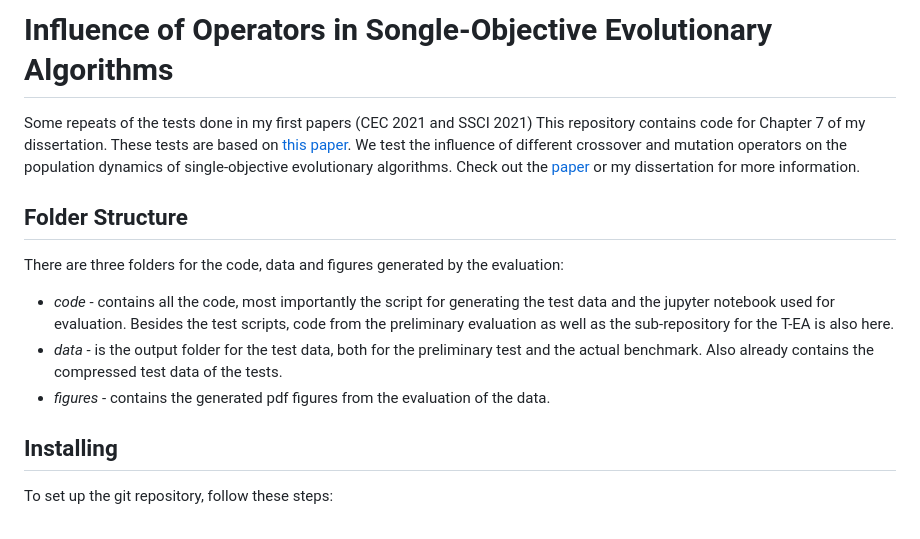
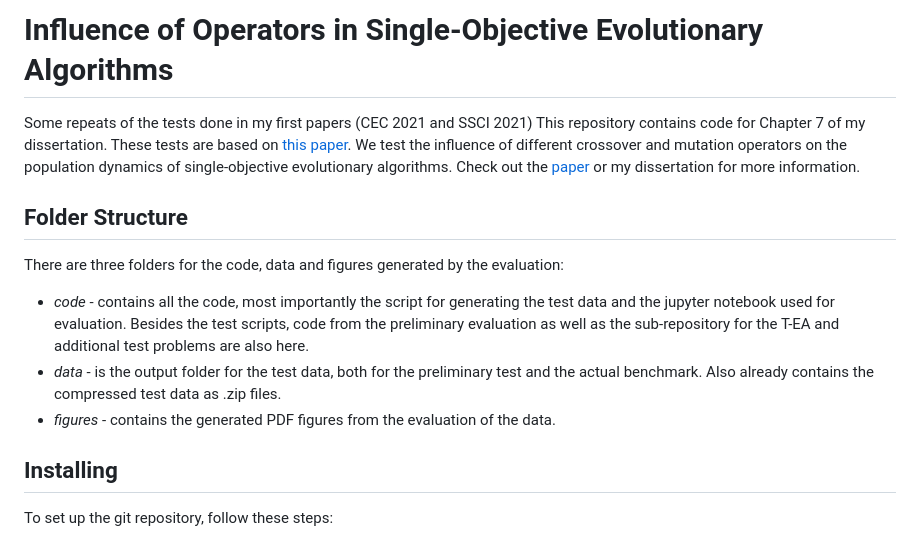
Before and after one commit to tobeneck/soea_operator_influence, a Markdown page: README.md, the part around the change. GitHub-like rendering.

Commit message:
Fixed a typo in readme

```diff
--- a/README.md
+++ b/README.md
@@ -1,4 +1,4 @@
-# Influence of Operators in Songle-Objective Evolutionary Algorithms
+# Influence of Operators in Single-Objective Evolutionary Algorithms
 Some repeats of the tests done in my first papers (CEC 2021 and SSCI 2021)
 This repository contains code for Chapter 7 of my dissertation. These tests are based on [this paper](https://doi.org/10.1109/CEC45853.2021.9504916). We test the influence of different crossover and mutation operators on the population dynamics of single-objective evolutionary algorithms. Check out the [paper](https://doi.org/10.1109/CEC45853.2021.9504916) or my dissertation for more information.
 
@@ -6,9 +6,9 @@ This repository contains code for Chapter 7 of my dissertation. These tests are
 
 ## Folder Structure
 There are three folders for the code, data and figures generated by the evaluation:
-- *code* - contains all the code, most importantly the script for generating the test data and the jupyter notebook used for evaluation. Besides the test scripts, code from the preliminary evaluation as well as the sub-repository for the T-EA is also here.
-- *data* - is the output folder for the test data, both for the preliminary test and the actual benchmark. Also already contains the compressed test data of the tests.
-- *figures* - contains the generated pdf figures from the evaluation of the data.
+- *code* - contains all the code, most importantly the script for generating the test data and the jupyter notebook used for evaluation. Besides the test scripts, code from the preliminary evaluation as well as the sub-repository for the T-EA and additional test problems are also here.
+- *data* - is the output folder for the test data, both for the preliminary test and the actual benchmark. Also already contains the compressed test data as .zip files.
+- *figures* - contains the generated PDF figures from the evaluation of the data.
 
 ## Installing
 
```
